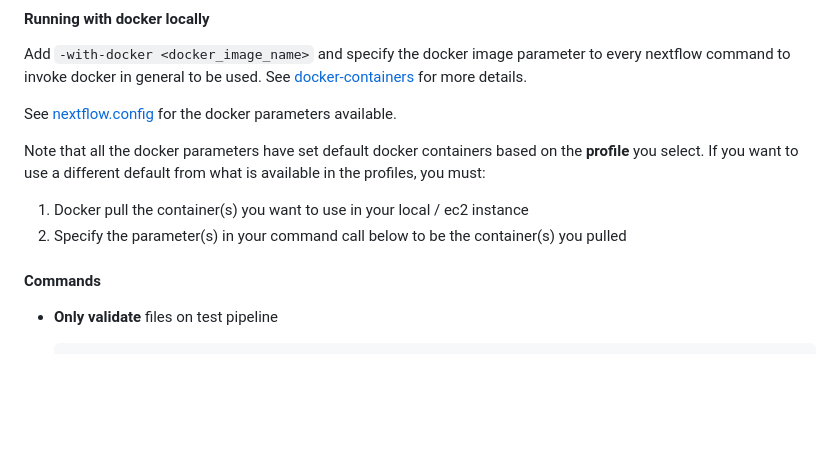
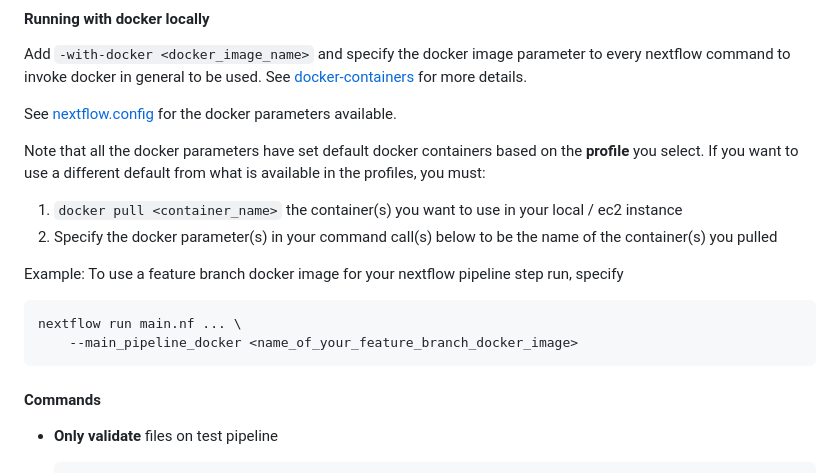
Before and after one commit to Sage-Bionetworks-Workflows/nf-genie, a Markdown page: README.md, the part around the change. Rendered like a GitHub page; blank space fills up the shorter version.

Commit message:
add docker commands

````diff
--- a/README.md
+++ b/README.md
@@ -66,8 +66,14 @@ See [nextflow.config](/nextflow_schema.json) for the docker parameters available
 
 Note that all the docker parameters have set default docker containers based on the **profile** you select. If you want to use a different default from what is available in the profiles, you must:
 
-1. Docker pull the container(s) you want to use in your local / ec2 instance
-2. Specify the parameter(s) in your command call below to be the container(s) you pulled
+1. `docker pull <container_name>` the container(s) you want to use in your local / ec2 instance
+2. Specify the docker parameter(s) in your command call(s) below to be the name of the container(s) you pulled
+
+Example: To use a feature branch docker image for your nextflow pipeline step run, specify
+```
+nextflow run main.nf ... \
+    --main_pipeline_docker <name_of_your_feature_branch_docker_image>
+```
 
 #### Commands
 
````
